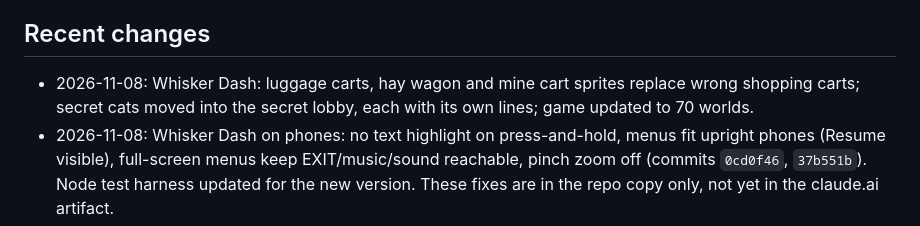
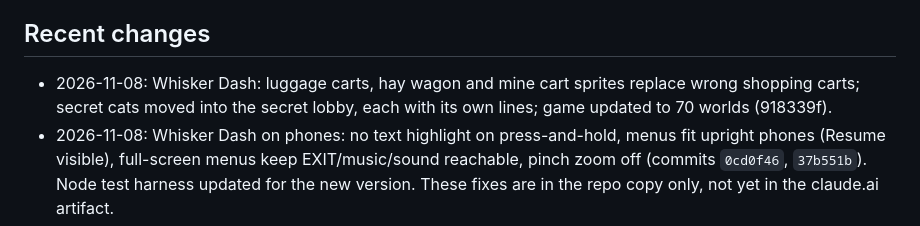
Before and after one commit to samueldee-oss/k12-sd-fun, a Markdown page: studio/STATUS.md, the part around the change. GitHub-like rendering.

Commit message:
Studio: record Whisker Dash cart and secret-cat update
Co-Authored-By: Claude Opus 5.5 <noreply@anthropic.com>
Claude-Session: https://claude.ai/code/session_01EHA8kZ8aG2BmSi2XSVDsuZ

```diff
--- a/studio/STATUS.md
+++ b/studio/STATUS.md
@@ -32,7 +32,7 @@ A comparison of the Bank Game versions (features, fun, systems lessons) is in `t
 
 ## Recent changes
 
-- 2026-11-08: Whisker Dash: luggage carts, hay wagon and mine cart sprites replace wrong shopping carts; secret cats moved into the secret lobby, each with its own lines; game updated to 70 worlds.
+- 2026-11-08: Whisker Dash: luggage carts, hay wagon and mine cart sprites replace wrong shopping carts; secret cats moved into the secret lobby, each with its own lines; game updated to 70 worlds (918339f).
 - 2026-11-08: Whisker Dash on phones: no text highlight on press-and-hold, menus fit upright phones (Resume visible), full-screen menus keep EXIT/music/sound reachable, pinch zoom off (commits `0cd0f46`, `37b551b`). Node test harness updated for the new version. These fixes are in the repo copy only, not yet in the claude.ai artifact.
 - 2026-11-07: Whisker Dash updated to the latest claude.ai version (61 worlds, VIP lobby, Lore Book) and the ⛶ FULL button now fits a landscape phone screen.
 - 2026-11-07: The sky game is a personal gift, not a K12 game: removed from the dashboard, README, game archive notes and Home Screen tool. The family plays it from a private, unlisted link.
```
Also changed, not shown: studio/to-desktop/2026-11-09-0620-whisker-dash-carts-secret-cats.md (added, +23 -0 lines).
